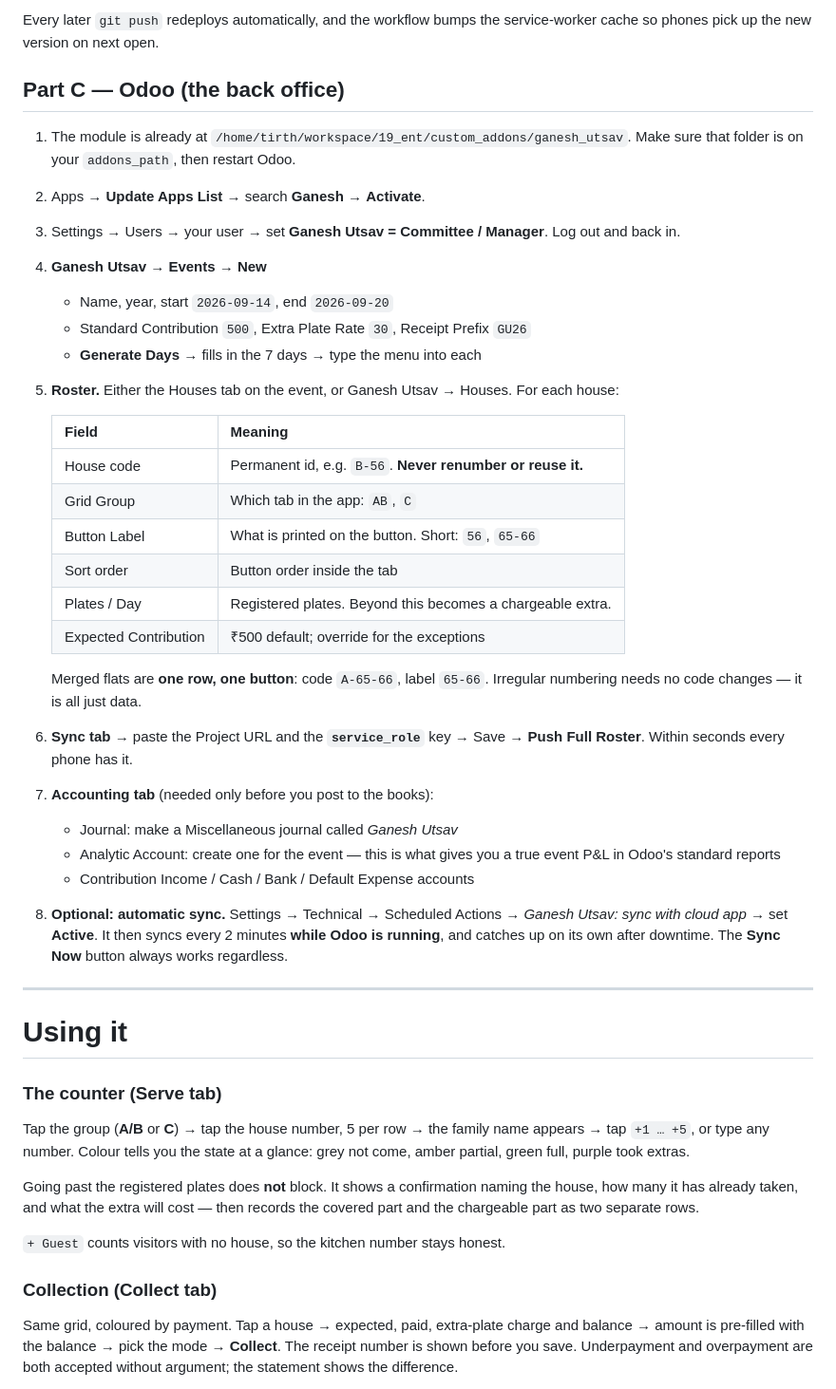
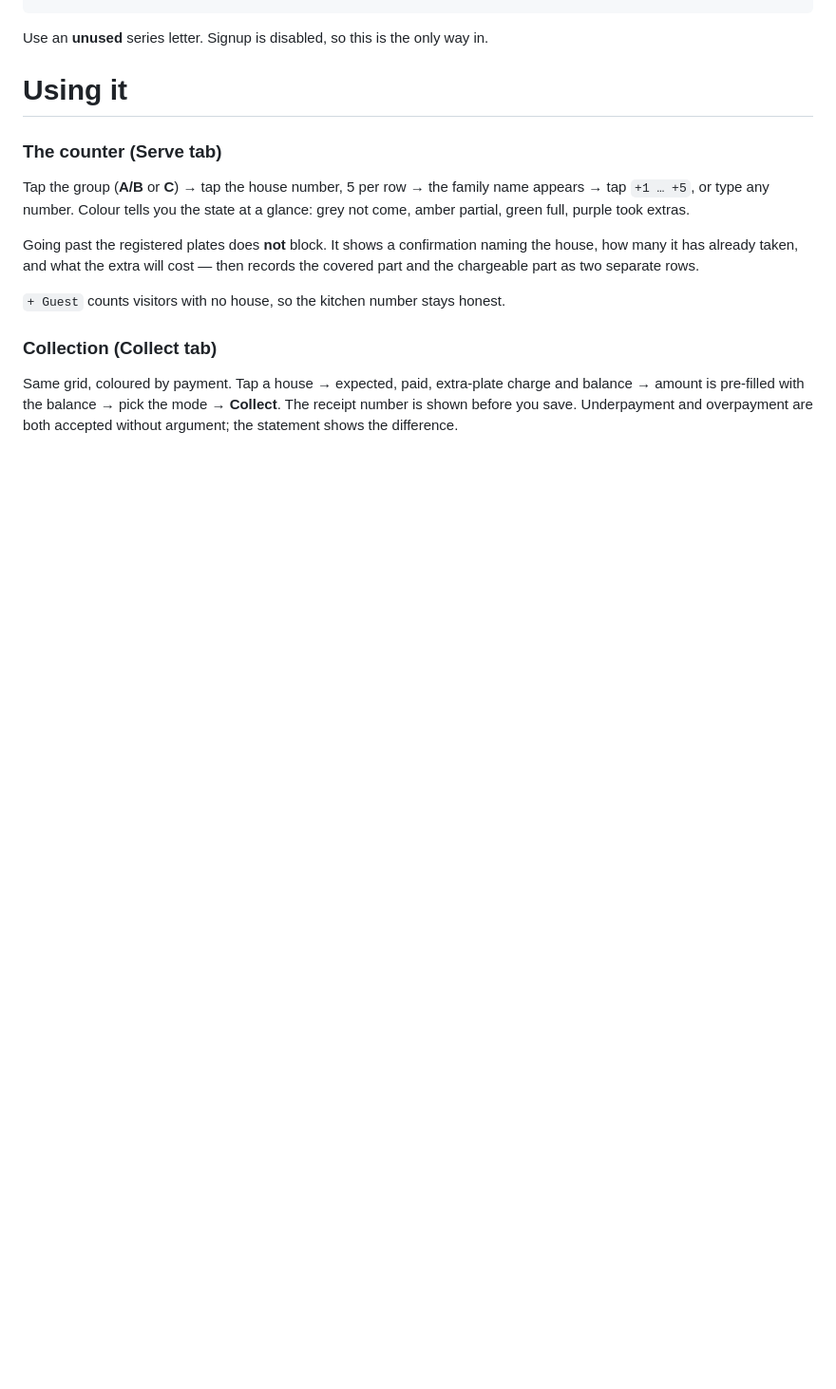
Before and after one commit to Tirthpatel810/ganesh-utsav-app, a Markdown page: README.md, the part around one of its changes. Shown at 95% size. Drawn GitHub-style; blank space fills up the shorter version.

```diff
--- a/README.md
+++ b/README.md
@@ -122,52 +119,4 @@ Roughly 40 minutes end to end. Do the parts in order.
-Every later `git push` redeploys automatically, and the workflow bumps the
-service-worker cache so phones pick up the new version on next open.
-
-## Part C — Odoo (the back office)
-
-1. The module is already at
-   `/home/tirth/workspace/19_ent/custom_addons/ganesh_utsav`.
-   Make sure that folder is on your `addons_path`, then restart Odoo.
-
-2. Apps → **Update Apps List** → search **Ganesh** → **Activate**.
-
-3. Settings → Users → your user → set **Ganesh Utsav = Committee / Manager**.
-   Log out and back in.
-
-4. **Ganesh Utsav → Events → New**
-   - Name, year, start `2026-09-14`, end `2026-09-20`
-   - Standard Contribution `500`, Extra Plate Rate `30`, Receipt Prefix `GU26`
-   - **Generate Days** → fills in the 7 days → type the menu into each
-
-5. **Roster.** Either the Houses tab on the event, or Ganesh Utsav → Houses.
-   For each house:
-
-   | Field | Meaning |
-   |---|---|
-   | House code | Permanent id, e.g. `B-56`. **Never renumber or reuse it.** |
-   | Grid Group | Which tab in the app: `AB`, `C` |
-   | Button Label | What is printed on the button. Short: `56`, `65-66` |
-   | Sort order | Button order inside the tab |
-   | Plates / Day | Registered plates. Beyond this becomes a chargeable extra. |
-   | Expected Contribution | ₹500 default; override for the exceptions |
-
-   Merged flats are **one row, one button**: code `A-65-66`, label `65-66`.
-   Irregular numbering needs no code changes — it is all just data.
-
-6. **Sync tab** → paste the Project URL and the **`service_role`** key →
-   Save → **Push Full Roster**. Within seconds every phone has it.
-
-7. **Accounting tab** (needed only before you post to the books):
-   - Journal: make a Miscellaneous journal called *Ganesh Utsav*
-   - Analytic Account: create one for the event — this is what gives you a
-     true event P&L in Odoo's standard reports
-   - Contribution Income / Cash / Bank / Default Expense accounts
-
-8. **Optional: automatic sync.** Settings → Technical → Scheduled Actions →
-   *Ganesh Utsav: sync with cloud app* → set **Active**. It then syncs every
-   2 minutes **while Odoo is running**, and catches up on its own after downtime.
-   The **Sync Now** button always works regardless.
-
----
+Use an **unused** series letter. Signup is disabled, so this is the only way in.
 
 # Using it
 
```
Also changed, not shown: other parts of README.md (+82 -83 lines).
